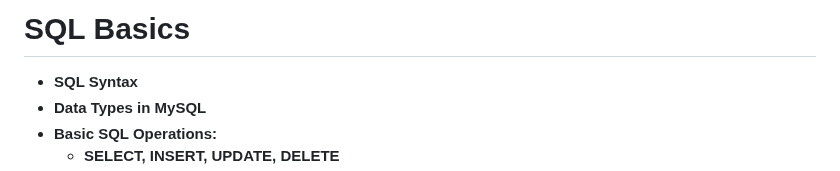
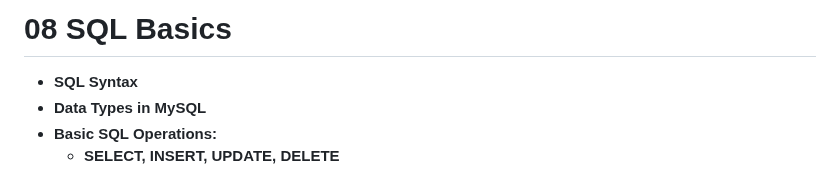
Before and after one commit to JISHNU-2002/DBMS-MySQL-Solutions, a Markdown page: 08.md, the part around the change. Drawn GitHub-style.

Commit message:
SQL Basics

```diff
--- a/08.md
+++ b/08.md
@@ -1,4 +1,4 @@
-# SQL Basics
+# 08 SQL Basics
 
 - **SQL Syntax**
 - **Data Types in MySQL**
```
